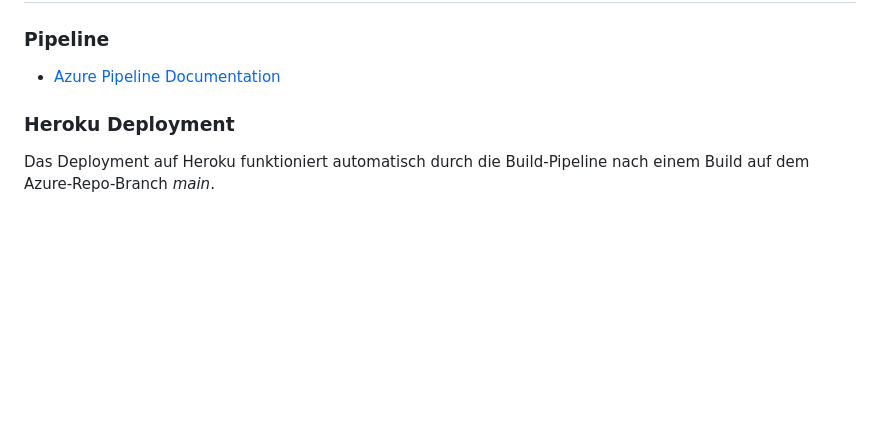
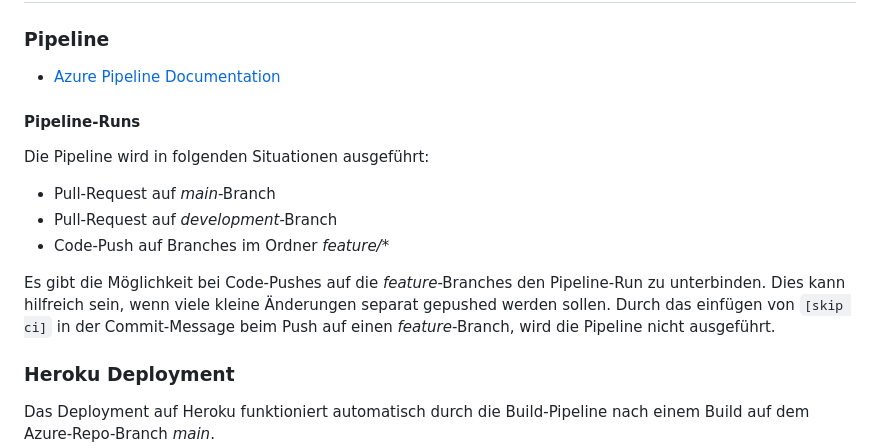
Before and after one commit to incrediblybadcoder/fortylove, a Markdown page: documents/resources/AZUREDEVOPS.md, the part around the change. GitHub-like rendering; blank space fills up the shorter version.

Commit message:
- added description about pipeline-runs [skip ci]

```diff
--- a/documents/resources/AZUREDEVOPS.md
+++ b/documents/resources/AZUREDEVOPS.md
@@ -5,6 +5,15 @@
 ## Azure Devops
 ### Pipeline
 * [Azure Pipeline Documentation](https://learn.microsoft.com/en-us/azure/devops/pipelines/?view=azure-devops)
+
+#### Pipeline-Runs
+Die Pipeline wird in folgenden Situationen ausgeführt:
+* Pull-Request auf *main*-Branch
+* Pull-Request auf *development*-Branch
+* Code-Push auf Branches im Ordner *feature/**
+
+Es gibt die Möglichkeit bei Code-Pushes auf die *feature*-Branches den Pipeline-Run zu unterbinden. Dies kann hilfreich sein, wenn viele kleine Änderungen separat
+gepushed werden sollen. Durch das einfügen von `[skip ci]` in der Commit-Message beim Push auf einen *feature*-Branch, wird die Pipeline nicht ausgeführt.
 
 ### Heroku Deployment
 Das Deployment auf Heroku funktioniert automatisch durch die Build-Pipeline nach einem Build auf dem Azure-Repo-Branch *main*.
```
